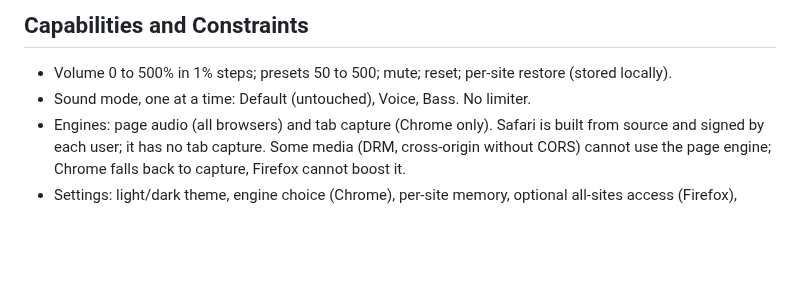
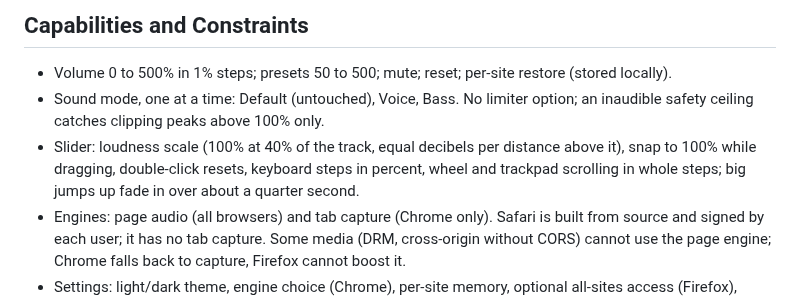
Before and after one commit to cngil/volume-tabs, a Markdown page: PRODUCT.md, the part around the change. GitHub-like rendering; blank space fills up the shorter version.

```diff
--- a/PRODUCT.md
+++ b/PRODUCT.md
@@ -28,7 +28,8 @@ An open-source, dependency-free alternative to closed volume boosters: no data c
 ## Capabilities and Constraints
 
 - Volume 0 to 500% in 1% steps; presets 50 to 500; mute; reset; per-site restore (stored locally).
-- Sound mode, one at a time: Default (untouched), Voice, Bass. No limiter.
+- Sound mode, one at a time: Default (untouched), Voice, Bass. No limiter option; an inaudible safety ceiling catches clipping peaks above 100% only.
+- Slider: loudness scale (100% at 40% of the track, equal decibels per distance above it), snap to 100% while dragging, double-click resets, keyboard steps in percent, wheel and trackpad scrolling in whole steps; big jumps up fade in over about a quarter second.
 - Engines: page audio (all browsers) and tab capture (Chrome only). Safari is built from source and signed by each user; it has no tab capture. Some media (DRM, cross-origin without CORS) cannot use the page engine; Chrome falls back to capture, Firefox cannot boost it.
 - Settings: light/dark theme, engine choice (Chrome), per-site memory, optional all-sites access (Firefox), shortcuts.
 - UI is localized in English and Turkish.
```
Also changed, not shown: DESIGN.md (+1 -1 lines), README.md (+4 -3 lines), docs/hero.png.
